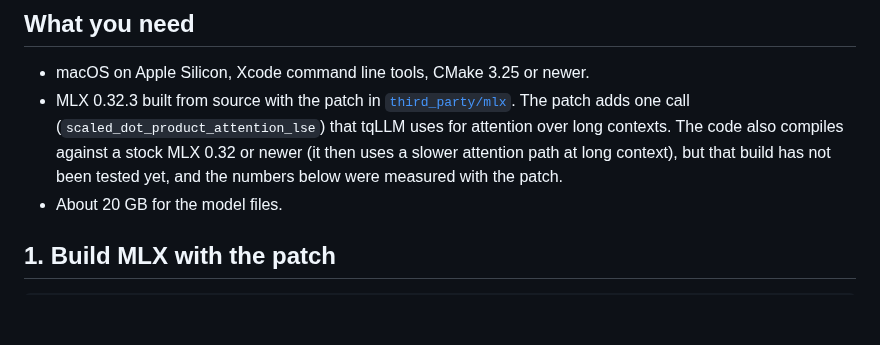
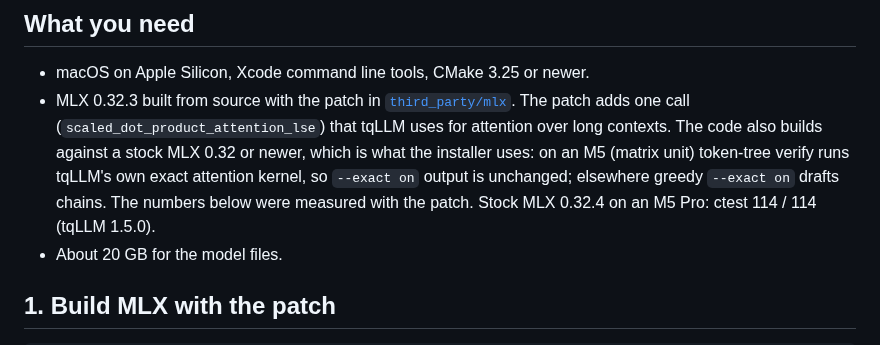
Before and after one commit to turbo-tan/tqllm, a Markdown page: docs/guides/mac.md, the part around the change. Rendered like a GitHub page; blank space fills up the shorter version.

Commit message:
docs/guides/mac.md: stock MLX build checked (M5 Pro ctest 114/114), exactness on M5 via the exact attention kernel

```diff
--- a/docs/guides/mac.md
+++ b/docs/guides/mac.md
@@ -36,9 +36,10 @@ follow the steps below.
 
 - macOS on Apple Silicon, Xcode command line tools, CMake 3.25 or newer.
 - MLX 0.32.3 built from source with the patch in [`third_party/mlx`](../../third_party/mlx/README.md). The patch adds
-  one call (`scaled_dot_product_attention_lse`) that tqLLM uses for attention over long contexts. The code also compiles
-  against a stock MLX 0.32 or newer (it then uses a slower attention path at long context), but that build has not been
-  tested yet, and the numbers below were measured with the patch.
+  one call (`scaled_dot_product_attention_lse`) that tqLLM uses for attention over long contexts. The code also builds
+  against a stock MLX 0.32 or newer, which is what the installer uses: on an M5 (matrix unit) token-tree verify runs
+  tqLLM's own exact attention kernel, so `--exact on` output is unchanged; elsewhere greedy `--exact on` drafts chains.
+  The numbers below were measured with the patch. Stock MLX 0.32.4 on an M5 Pro: ctest 114 / 114 (tqLLM 1.5.0).
 - About 20 GB for the model files.
 
 ## 1. Build MLX with the patch
```
